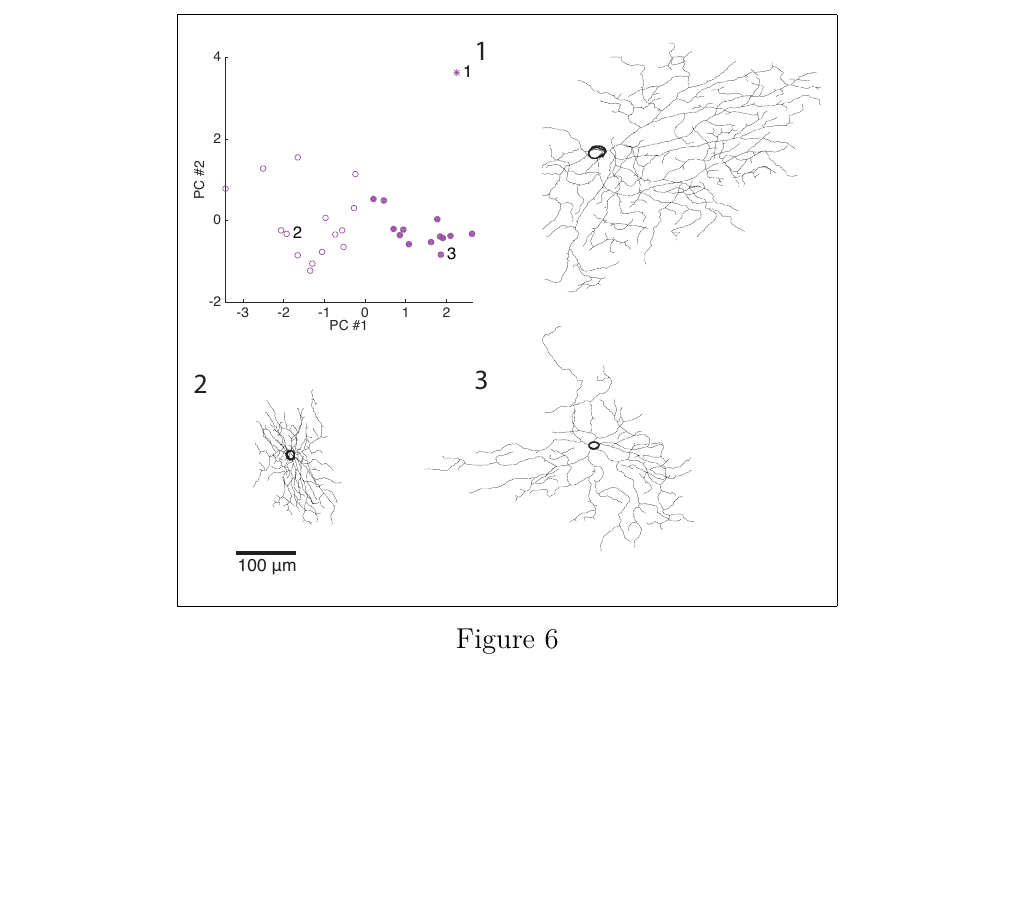
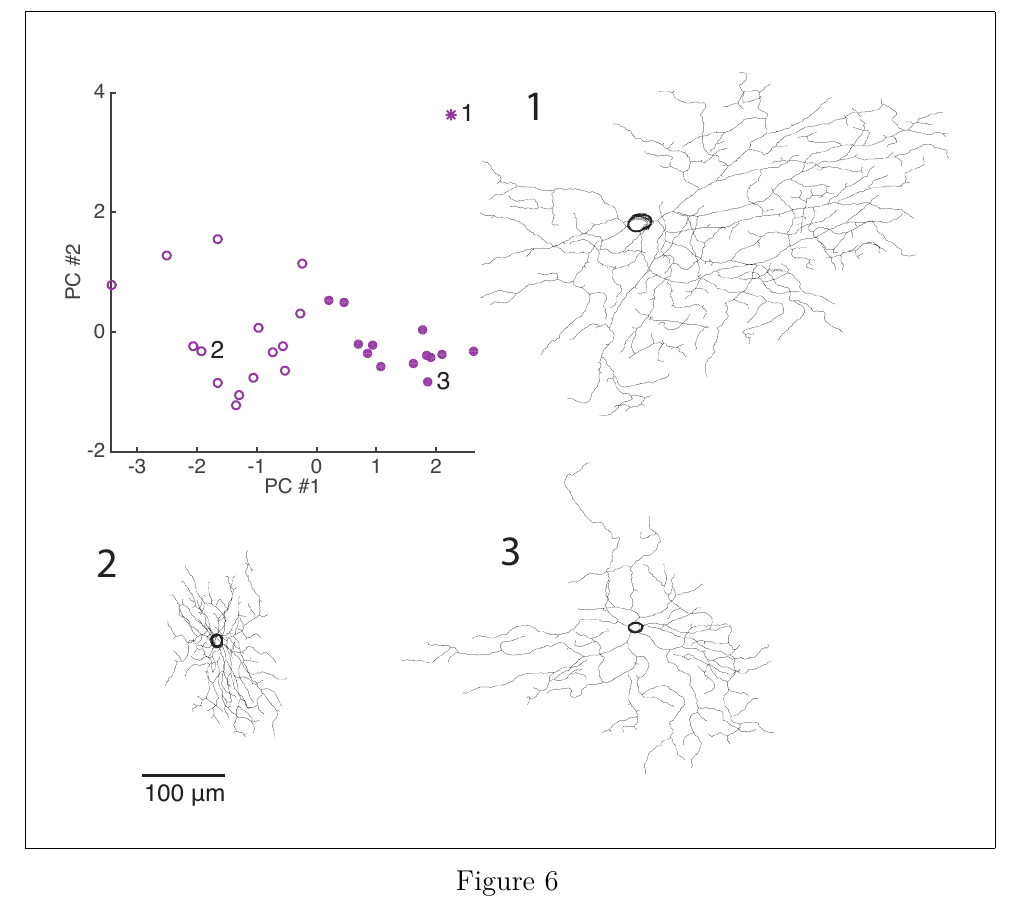
Before and after one commit to Hjorthmedh/RGCmorphology, a LaTeX document (ms/allfigs.tex): part of page 6 of 6, cut so that both start at the same text, the shorter picture padded with empty space. Compiled offline with XeLaTeX.

Commit message:
Fixed figure 6, embedded the linked eps:files

```diff
--- a/ms/allfigs.tex
+++ b/ms/allfigs.tex
@@ -50,7 +50,7 @@
 
 \begin{figure}
   \centering
-  \fbox{\includegraphics{Figures/Figure6/Hoxd10-split-figure.pdf}}
+  \fbox{\includegraphics{Figures/Figure6/Hoxd10-split-new-figure.pdf}}
   \caption{}
 \end{figure}
 
```
Also changed, not shown: ms/Figures/Figure6/Hoxd10-split-new-figure-converted.pdf (deleted), ms/Figures/Figure6/Hoxd10-split-new-figure.pdf (added), 1 other file.
